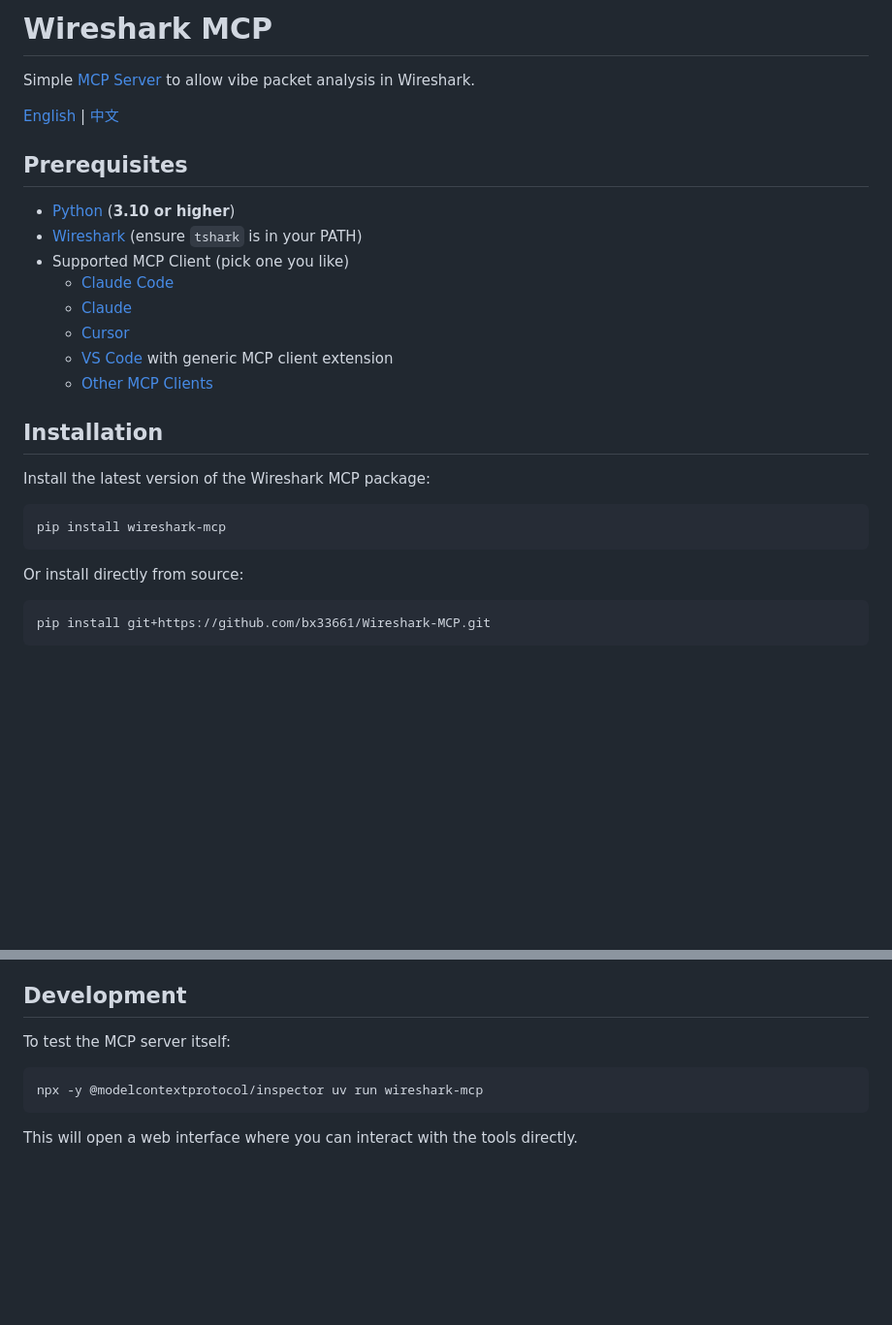
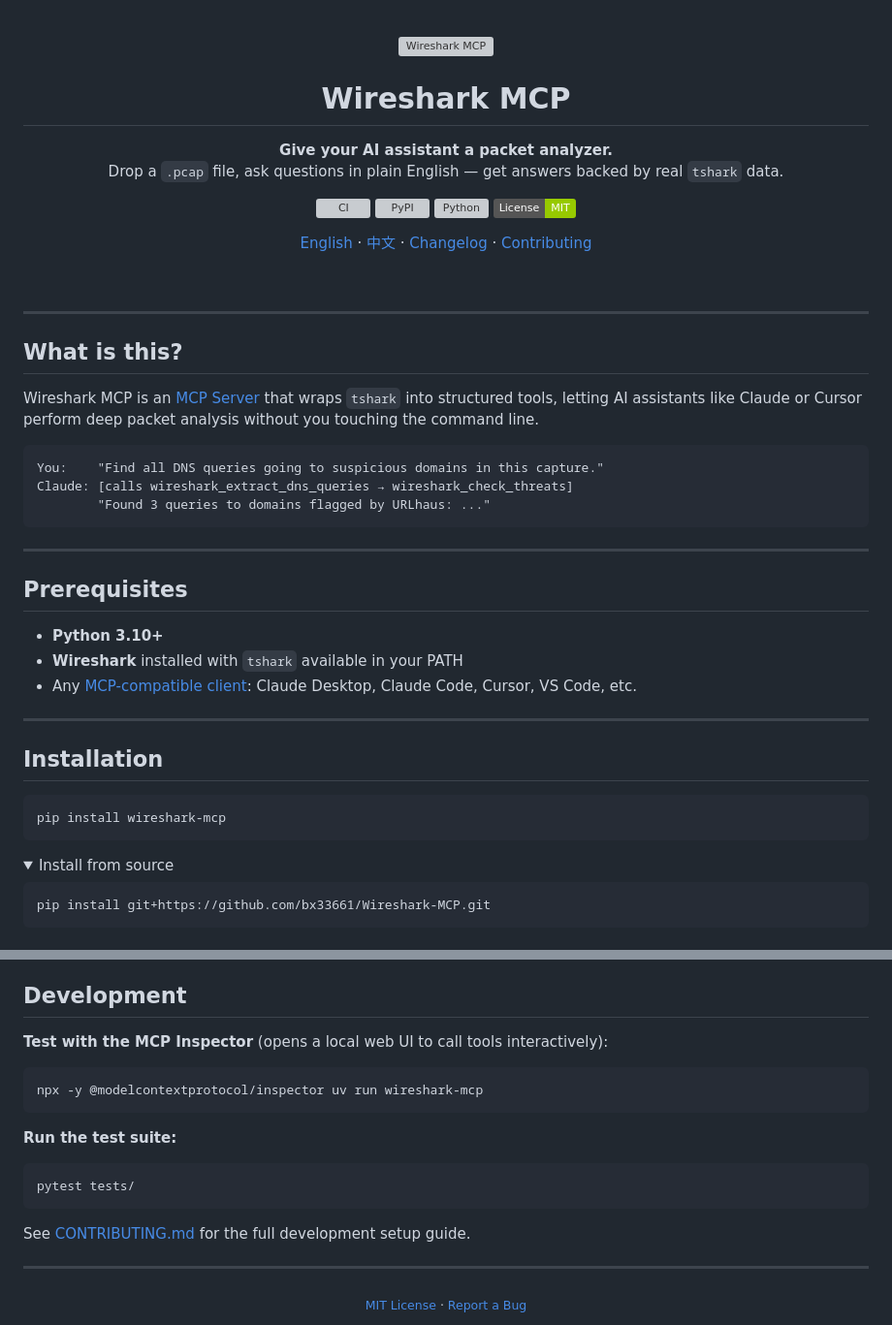
Before and after one commit to bx33661/Wireshark-MCP, a Markdown page: README.md, 2 parts joined by grey strips. Shown at 97% size. Drawn GitHub-style; folded sections open; badges without logos; blank space fills up the shorter version; grey boxes are pictures that could not be loaded.

````diff
--- a/README.md
+++ b/README.md
@@ -1,29 +1,70 @@
-# Wireshark MCP
+<div align="center">
 
-Simple [MCP Server](https://modelcontextprotocol.io/introduction) to allow vibe packet analysis in Wireshark.
+<br>
 
-[English](README.md) | [中文](README_zh.md)
+<img src="Logo.png" width="120" alt="Wireshark MCP">
+
+<h1>Wireshark MCP</h1>
+
+<p><strong>Give your AI assistant a packet analyzer.</strong><br>
+Drop a <code>.pcap</code> file, ask questions in plain English — get answers backed by real <code>tshark</code> data.</p>
+
+<p>
+  <a href="https://github.com/bx33661/Wireshark-MCP/actions/workflows/ci.yml">
+    <img src="https://github.com/bx33661/Wireshark-MCP/actions/workflows/ci.yml/badge.svg" alt="CI">
+  </a>
+  <a href="https://pypi.org/project/wireshark-mcp/">
+    <img src="https://img.shields.io/pypi/v/wireshark-mcp?label=PyPI&color=0066cc" alt="PyPI">
+  </a>
+  <a href="https://pypi.org/project/wireshark-mcp/">
+    <img src="https://img.shields.io/pypi/pyversions/wireshark-mcp?label=Python" alt="Python">
+  </a>
+  <a href="LICENSE">
+    <img src="https://img.shields.io/badge/License-MIT-green.svg" alt="MIT License">
+  </a>
+</p>
+
+<p>
+  <a href="README.md">English</a> ·
+  <a href="README_zh.md">中文</a> ·
+  <a href="CHANGELOG.md">Changelog</a> ·
+  <a href="CONTRIBUTING.md">Contributing</a>
+</p>
+
+<br>
+
+</div>
+
+---
+
+## What is this?
+
+Wireshark MCP is an [MCP Server](https://modelcontextprotocol.io/introduction) that wraps `tshark` into structured tools, letting AI assistants like Claude or Cursor perform deep packet analysis without you touching the command line.
+
+```
+You:    "Find all DNS queries going to suspicious domains in this capture."
+Claude: [calls wireshark_extract_dns_queries → wireshark_check_threats]
+        "Found 3 queries to domains flagged by URLhaus: ..."
+```
+
+---
 
 ## Prerequisites
 
-- [Python](https://www.python.org/downloads/) (**3.10 or higher**)
-- [Wireshark](https://www.wireshark.org/) (ensure `tshark` is in your PATH)
-- Supported MCP Client (pick one you like)
-  - [Claude Code](https://www.anthropic.com/code)
-  - [Claude](https://claude.ai/download)
-  - [Cursor](https://cursor.com)
-  - [VS Code](https://code.visualstudio.com/) with generic MCP client extension
-  - [Other MCP Clients](https://modelcontextprotocol.io/clients#example-clients)
+- **Python 3.10+**
+- **Wireshark** installed with `tshark` available in your PATH
+- Any [MCP-compatible client](https://modelcontextprotocol.io/clients): Claude Desktop, Claude Code, Cursor, VS Code, etc.
+
+---
 
 ## Installation
-
-Install the latest version of the Wireshark MCP package:
 
 ```sh
 pip install wireshark-mcp
 ```
 
-Or install directly from source:
+<details>
+<summary>Install from source</summary>
 
 ```sh
 pip install git+https://github.com/bx33661/Wireshark-MCP.git
@@ -118,10 +203,22 @@ Your task is to analyze a pcap file using Wireshark MCP tools.
 
 ## Development
 
-To test the MCP server itself:
+**Test with the MCP Inspector** (opens a local web UI to call tools interactively):
 
 ```sh
 npx -y @modelcontextprotocol/inspector uv run wireshark-mcp
 ```
 
-This will open a web interface where you can interact with the tools directly.
+**Run the test suite:**
+
+```sh
+pytest tests/
+```
+
+See [CONTRIBUTING.md](CONTRIBUTING.md) for the full development setup guide.
+
+---
+
+<div align="center">
+<sub><a href="LICENSE">MIT License</a> · <a href="https://github.com/bx33661/Wireshark-MCP/issues">Report a Bug</a></sub>
+</div>
````
Also changed, not shown: other parts of README.md (+105 -61 lines).
